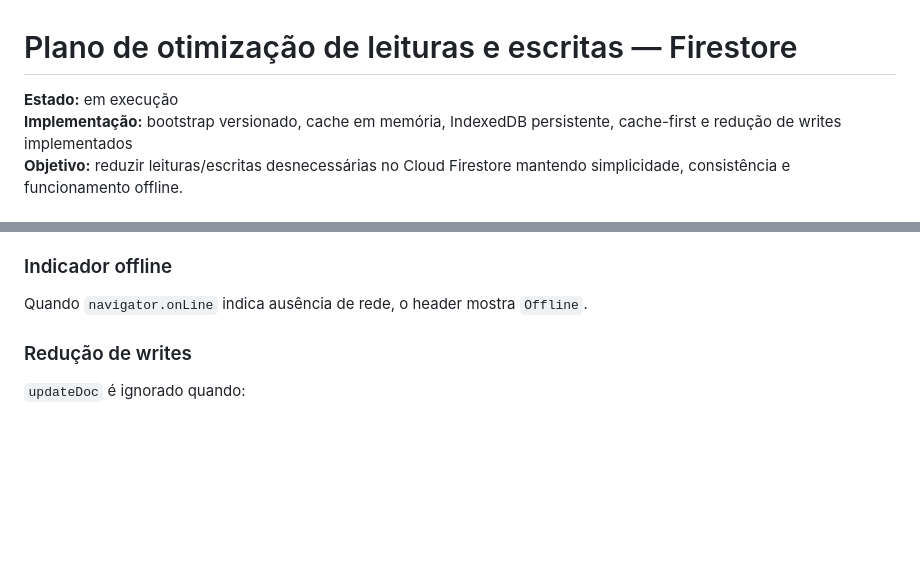
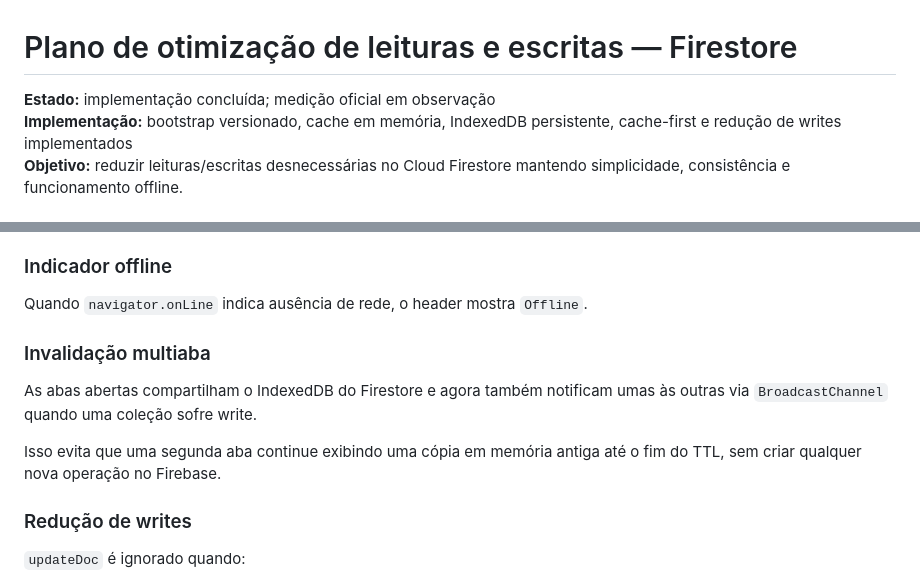
Before and after one commit to abnereslava/eslavahub, a Markdown page: docs/FIRESTORE_OPTIMIZATION_PLAN.md, 2 parts joined by grey strips. GitHub-like rendering; blank space fills up the shorter version.

Commit message:
docs: mark Firestore optimization implementation complete

```diff
--- a/docs/FIRESTORE_OPTIMIZATION_PLAN.md
+++ b/docs/FIRESTORE_OPTIMIZATION_PLAN.md
@@ -1,6 +1,6 @@
 # Plano de otimização de leituras e escritas — Firestore
 
-**Estado:** em execução
+**Estado:** implementação concluída; medição oficial em observação
 **Implementação:** bootstrap versionado, cache em memória, IndexedDB persistente, cache-first e redução de writes implementados
 **Objetivo:** reduzir leituras/escritas desnecessárias no Cloud Firestore mantendo simplicidade, consistência e funcionamento offline.
 
@@ -255,6 +255,12 @@ Ela:
 ### Indicador offline
 
 Quando `navigator.onLine` indica ausência de rede, o header mostra `Offline`.
+
+### Invalidação multiaba
+
+As abas abertas compartilham o IndexedDB do Firestore e agora também notificam umas às outras via `BroadcastChannel` quando uma coleção sofre write.
+
+Isso evita que uma segunda aba continue exibindo uma cópia em memória antiga até o fim do TTL, sem criar qualquer nova operação no Firebase.
 
 ### Redução de writes
 
```
